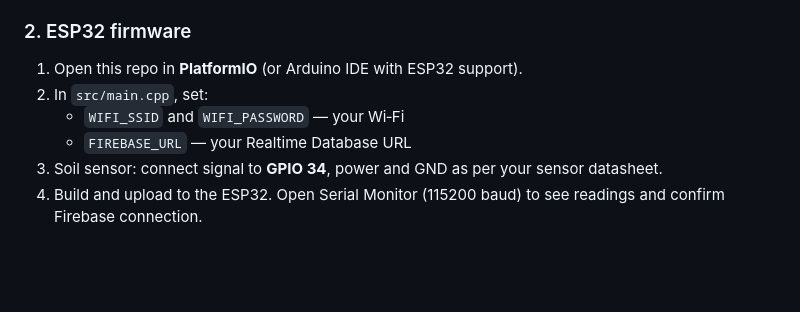
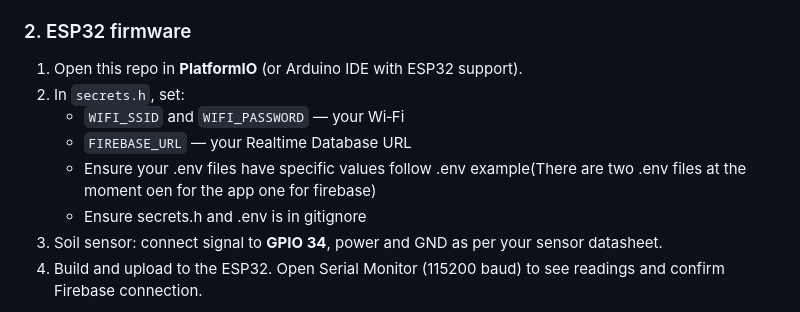
Before and after one commit to arnav-k6/agrobot-soil-moisture-sensor, a Markdown page: README.md, the part around the change. Drawn GitHub-style; blank space fills up the shorter version.

Commit message:
Update README.md
Added Extra comments Regarding setup, .env and secrets.h

```diff
--- a/README.md
+++ b/README.md
@@ -35,9 +35,11 @@ A **precision agriculture** stack: an **ESP32** reads soil moisture, sends data
 ### 2. ESP32 firmware
 
 1. Open this repo in **PlatformIO** (or Arduino IDE with ESP32 support).
-2. In `src/main.cpp`, set:
+2. In `secrets.h`, set:
    - `WIFI_SSID` and `WIFI_PASSWORD` — your Wi‑Fi
    - `FIREBASE_URL` — your Realtime Database URL
+   - Ensure your .env files have specific values follow .env example(There are two .env files at the moment oen for the app one for firebase)
+   - Ensure secrets.h and .env is in gitignore
 3. Soil sensor: connect signal to **GPIO 34**, power and GND as per your sensor datasheet.
 4. Build and upload to the ESP32. Open Serial Monitor (115200 baud) to see readings and confirm Firebase connection.
 
```
